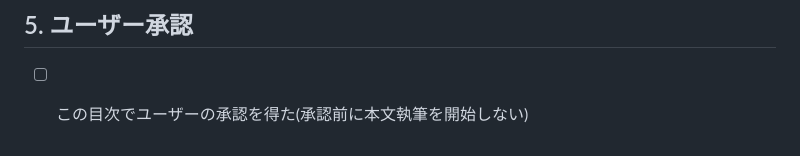
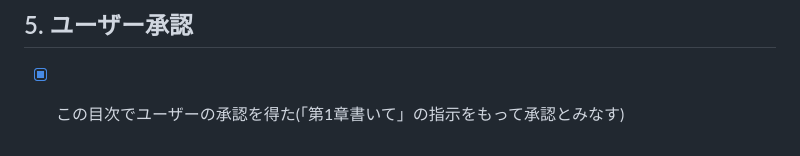
Before and after one commit to rieko4848-svg/-, a Markdown page: note-projects/sleep/outline.md, the part around the change. Rendered like a GitHub page.

Commit message:
Draft chapter 1 of the sleep note (free preview)
Marks the outline as approved (the "write chapter 1" request) and adds
the chapter 1 draft: framing the problem with existing anecdote-only
"sleep tips" content and introducing the evidence-based, limitations-
transparent approach this note will take.

Co-Authored-By: Claude Sonnet 5 <noreply@anthropic.com>
Claude-Session: https://claude.ai/code/session_01Mi9g52Q6pba29SkBArGaXF

```diff
--- a/note-projects/sleep/outline.md
+++ b/note-projects/sleep/outline.md
@@ -39,4 +39,4 @@
 
 ## 5. ユーザー承認
 
-- [ ] この目次でユーザーの承認を得た(承認前に本文執筆を開始しない)
+- [x] この目次でユーザーの承認を得た(「第1章書いて」の指示をもって承認とみなす)
```
Also changed, not shown: 1 other file.
